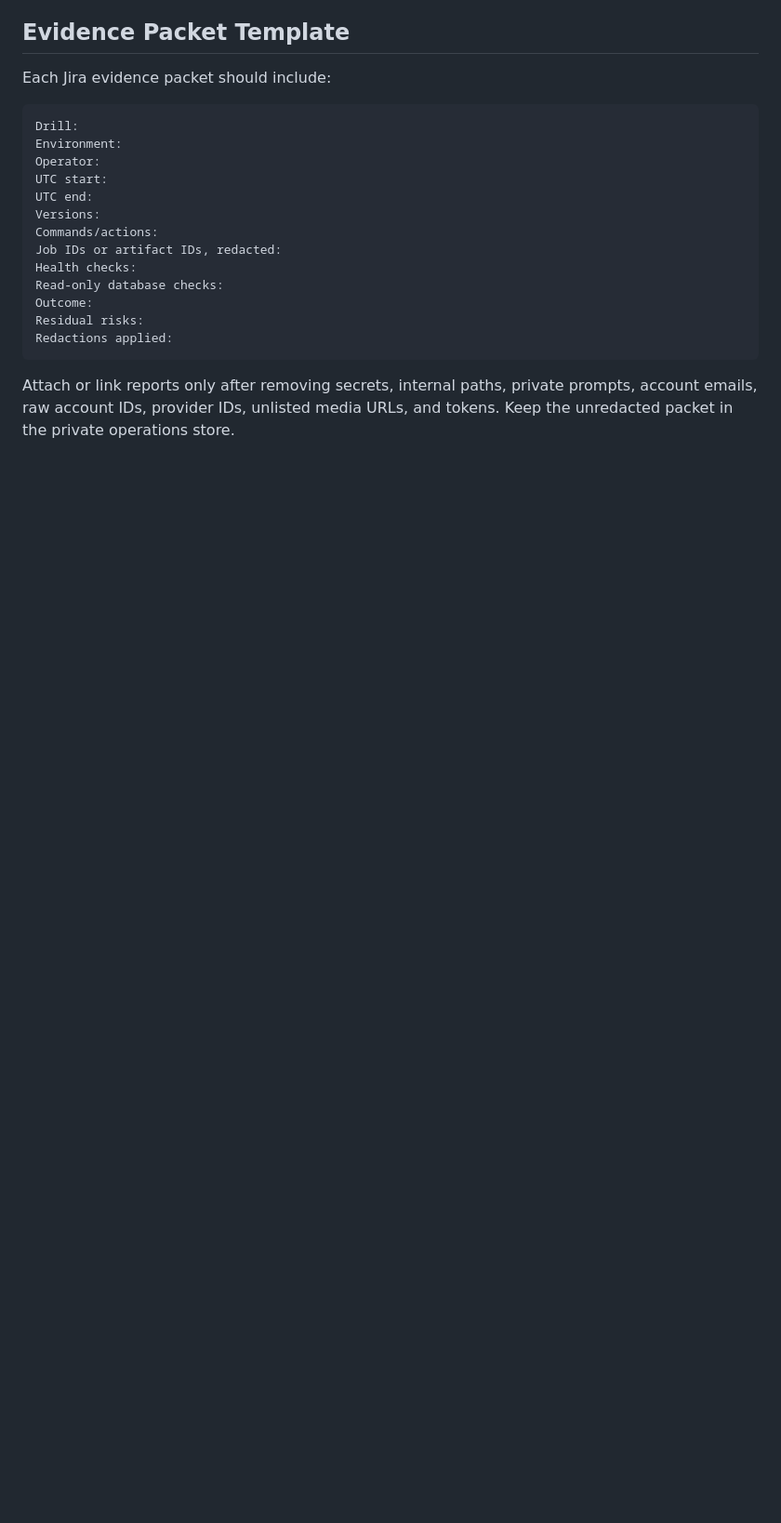
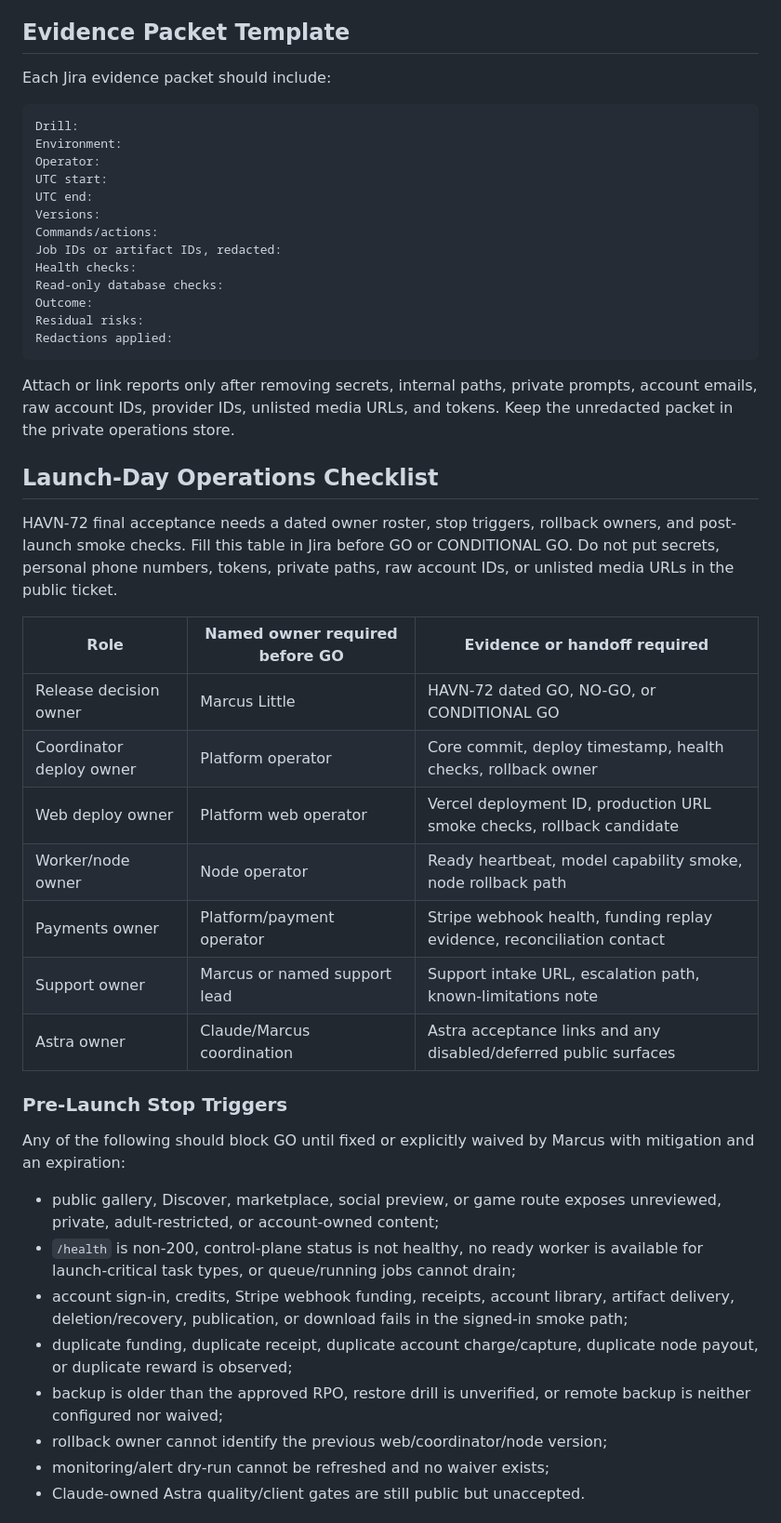
Before and after one commit to marcusllittle/havnai-core, a Markdown page: docs/production-operations-runbook.md, the part around one of its changes. Shown at 93% size. Drawn GitHub-style; blank space fills up the shorter version.

Commit message:
Add launch-day operations checklist

```diff
--- a/docs/production-operations-runbook.md
+++ b/docs/production-operations-runbook.md
@@ -217,3 +217,41 @@ Redactions applied:
 Attach or link reports only after removing secrets, internal paths, private
 prompts, account emails, raw account IDs, provider IDs, unlisted media URLs, and
 tokens. Keep the unredacted packet in the private operations store.
+
+## Launch-Day Operations Checklist
+
+HAVN-72 final acceptance needs a dated owner roster, stop triggers, rollback
+owners, and post-launch smoke checks. Fill this table in Jira before GO or
+CONDITIONAL GO. Do not put secrets, personal phone numbers, tokens, private
+paths, raw account IDs, or unlisted media URLs in the public ticket.
+
+| Role | Named owner required before GO | Evidence or handoff required |
+| --- | --- | --- |
+| Release decision owner | Marcus Little | HAVN-72 dated GO, NO-GO, or CONDITIONAL GO |
+| Coordinator deploy owner | Platform operator | Core commit, deploy timestamp, health checks, rollback owner |
+| Web deploy owner | Platform web operator | Vercel deployment ID, production URL smoke checks, rollback candidate |
+| Worker/node owner | Node operator | Ready heartbeat, model capability smoke, node rollback path |
+| Payments owner | Platform/payment operator | Stripe webhook health, funding replay evidence, reconciliation contact |
+| Support owner | Marcus or named support lead | Support intake URL, escalation path, known-limitations note |
+| Astra owner | Claude/Marcus coordination | Astra acceptance links and any disabled/deferred public surfaces |
+
+### Pre-Launch Stop Triggers
+
+Any of the following should block GO until fixed or explicitly waived by Marcus
+with mitigation and an expiration:
+
+- public gallery, Discover, marketplace, social preview, or game route exposes
+  unreviewed, private, adult-restricted, or account-owned content;
+- `/health` is non-200, control-plane status is not healthy, no ready worker is
+  available for launch-critical task types, or queue/running jobs cannot drain;
+- account sign-in, credits, Stripe webhook funding, receipts, account library,
+  artifact delivery, deletion/recovery, publication, or download fails in the
+  signed-in smoke path;
+- duplicate funding, duplicate receipt, duplicate account charge/capture,
+  duplicate node payout, or duplicate reward is observed;
+- backup is older than the approved RPO, restore drill is unverified, or remote
+  backup is neither configured nor waived;
+- rollback owner cannot identify the previous web/coordinator/node version;
+- monitoring/alert dry-run cannot be refreshed and no waiver exists;
+- Claude-owned Astra quality/client gates are still public but unaccepted.
+
```
Also changed, not shown: other parts of docs/production-operations-runbook.md (+37 -0 lines).
